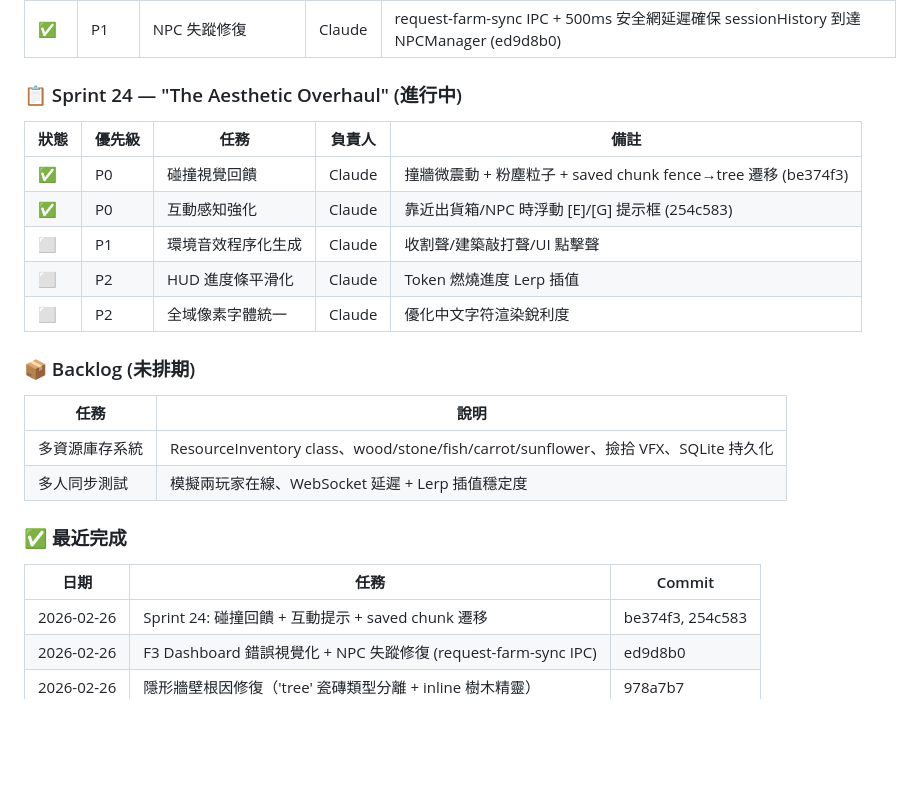
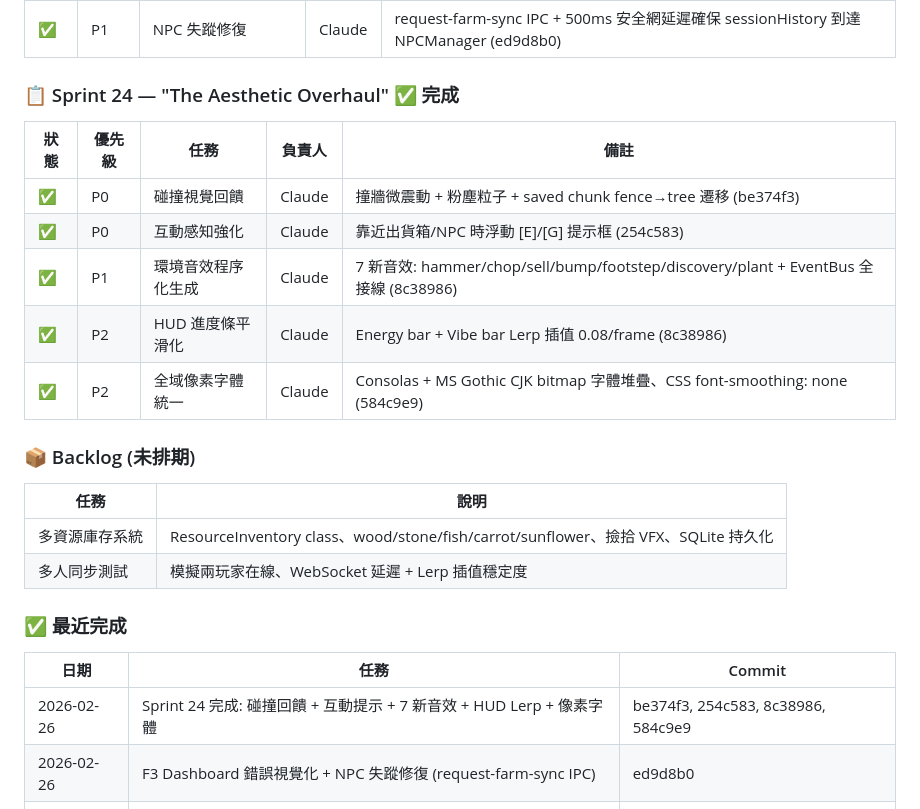
Before and after one commit to ZQCHUNG/AIFarm, a Markdown page: README.md, the part around the change. Rendered like a GitHub page; blank space fills up the shorter version.

Commit message:
Update README: Sprint 24 complete (5/5 tasks done)
Co-Authored-By: Claude Opus 4.6 <noreply@anthropic.com>

```diff
--- a/README.md
+++ b/README.md
@@ -350,15 +350,15 @@ Sprint 30 最終平衡調整：
 | ✅ | P1 | F3 Dashboard 錯誤視覺化 | Claude | Ring Buffer 5 筆錯誤 + 時間戳 + 來源標籤 + 紅色脈動圈指示器 (ed9d8b0) |
 | ✅ | P1 | NPC 失蹤修復 | Claude | request-farm-sync IPC + 500ms 安全網延遲確保 sessionHistory 到達 NPCManager (ed9d8b0) |
 
-### 📋 Sprint 24 — "The Aesthetic Overhaul" (進行中)
+### 📋 Sprint 24 — "The Aesthetic Overhaul" ✅ 完成
 
 | 狀態 | 優先級 | 任務 | 負責人 | 備註 |
 |------|--------|------|--------|------|
 | ✅ | P0 | 碰撞視覺回饋 | Claude | 撞牆微震動 + 粉塵粒子 + saved chunk fence→tree 遷移 (be374f3) |
 | ✅ | P0 | 互動感知強化 | Claude | 靠近出貨箱/NPC 時浮動 [E]/[G] 提示框 (254c583) |
-| ⬜ | P1 | 環境音效程序化生成 | Claude | 收割聲/建築敲打聲/UI 點擊聲 |
-| ⬜ | P2 | HUD 進度條平滑化 | Claude | Token 燃燒進度 Lerp 插值 |
-| ⬜ | P2 | 全域像素字體統一 | Claude | 優化中文字符渲染銳利度 |
+| ✅ | P1 | 環境音效程序化生成 | Claude | 7 新音效: hammer/chop/sell/bump/footstep/discovery/plant + EventBus 全接線 (8c38986) |
+| ✅ | P2 | HUD 進度條平滑化 | Claude | Energy bar + Vibe bar Lerp 插值 0.08/frame (8c38986) |
+| ✅ | P2 | 全域像素字體統一 | Claude | Consolas + MS Gothic CJK bitmap 字體堆疊、CSS font-smoothing: none (584c9e9) |
 
 ### 📦 Backlog (未排期)
 
@@ -371,7 +371,7 @@ Sprint 30 最終平衡調整：
 
 | 日期 | 任務 | Commit |
 |------|------|--------|
-| 2026-02-26 | Sprint 24: 碰撞回饋 + 互動提示 + saved chunk 遷移 | be374f3, 254c583 |
+| 2026-02-26 | Sprint 24 完成: 碰撞回饋 + 互動提示 + 7 新音效 + HUD Lerp + 像素字體 | be374f3, 254c583, 8c38986, 584c9e9 |
 | 2026-02-26 | F3 Dashboard 錯誤視覺化 + NPC 失蹤修復 (request-farm-sync IPC) | ed9d8b0 |
 | 2026-02-26 | 隱形牆壁根因修復（'tree' 瓷磚類型分離 + inline 樹木精靈） | 978a7b7 |
 | 2026-02-26 | 韌性測試套件 67 tests + Player null fix + Camera NaN guard | f0b1abd |
```
